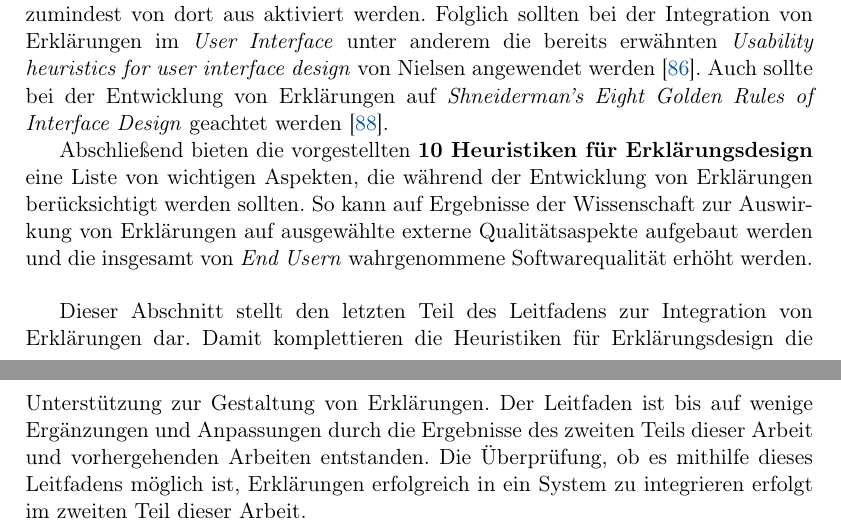
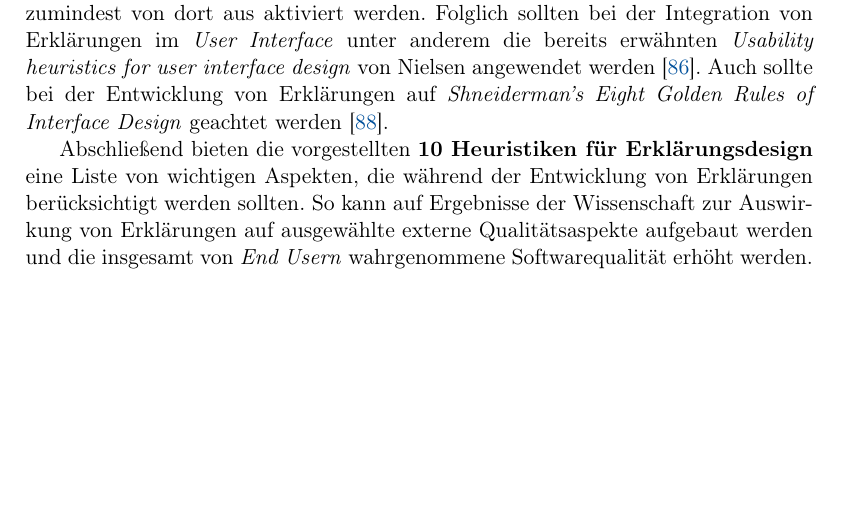
Before and after one commit to fonok3/Master-Thesis, a LaTeX thesis (thesis.tex, which reads contents/05_model_description/40_design_implications.tex): two parts of pages 54 and 55 of 116 before the commit and part of page 54 of 114 after it, the two joined at a grey line, cut so that both start at the same text, the shorter picture padded with empty space. Compiled offline with pdfLaTeX.

Commit message:
#109 Fixed Seitenumbrüche

```diff
--- a/contents/05_model_description/40_design_implications.tex
+++ b/contents/05_model_description/40_design_implications.tex
@@ -26,6 +26,6 @@ Neben den vorgestellten Heuristiken können für bestimmte Erklärungstypen auß
 
 Abschließend bieten die vorgestellten \textbf{10 Heuristiken für Erklärungsdesign} eine Liste von wichtigen Aspekten, die während der Entwicklung von Erklärungen berücksichtigt werden sollten. So kann auf Ergebnisse der Wissenschaft zur Auswirkung von Erklärungen auf ausgewählte externe Qualitätsaspekte aufgebaut werden und die insgesamt von \textit{End Usern} wahrgenommene Softwarequalität erhöht werden.
 
-\bigskip
+% \bigskip
 
-Dieser Abschnitt stellt den letzten Teil des Leitfadens zur Integration von Erklärungen dar. Damit komplettieren die Heuristiken für Erklärungsdesign die Unterstützung zur Gestaltung von Erklärungen. Der Leitfaden ist bis auf wenige Ergänzungen und Anpassungen durch die Ergebnisse des zweiten Teils dieser Arbeit und vorhergehenden Arbeiten entstanden. Die Überprüfung, ob es mithilfe dieses Leitfadens möglich ist, Erklärungen erfolgreich in ein System zu integrieren erfolgt im zweiten Teil dieser Arbeit.
+% Dieser Abschnitt stellt den letzten Teil des Leitfadens zur Integration von Erklärungen dar. Damit komplettieren die Heuristiken für Erklärungsdesign die Unterstützung zur Gestaltung von Erklärungen. Der Leitfaden ist bis auf wenige Ergänzungen und Anpassungen durch die Ergebnisse des zweiten Teils dieser Arbeit und vorhergehenden Arbeiten entstanden. Die Überprüfung, ob es mithilfe dieses Leitfadens möglich ist, Erklärungen erfolgreich in ein System zu integrieren erfolgt im zweiten Teil dieser Arbeit.
```
Also changed, not shown: contents/06_model_evaluation/02_evaluation/02_study_results.tex (+3 -2 lines).
